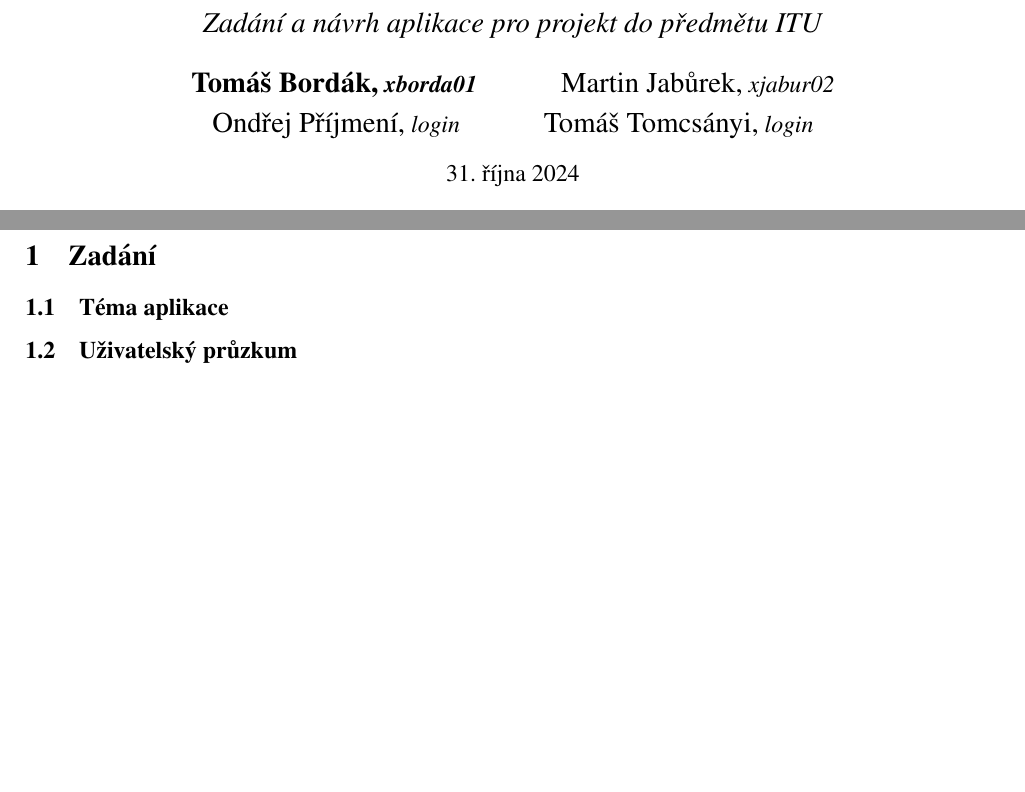
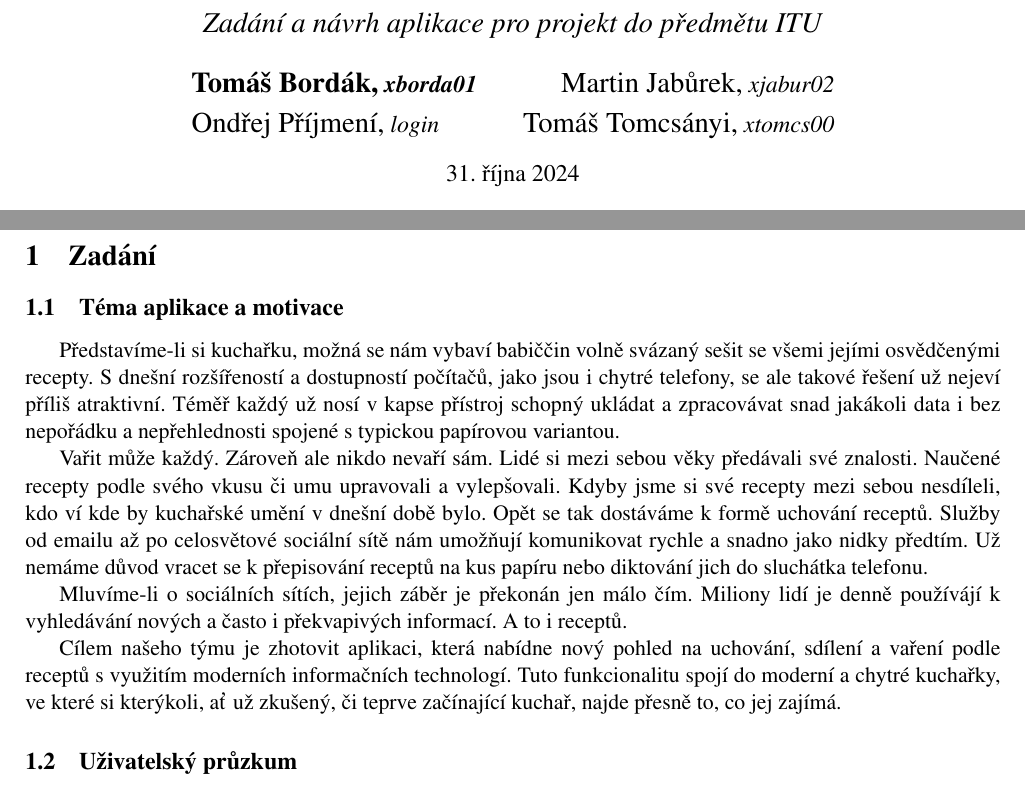
Before and after one commit to 0xKalasi/ITU24, a LaTeX document (docs/00_navrh.tex): two parts of pages 1 and 2 of 2, joined at a grey line, cut so that both start at the same text, the shorter picture padded with empty space. Compiled offline with pdfLaTeX.

Commit message:
feat: Wrote a very heart felt motivation for our project

```diff
--- a/docs/00_navrh.tex
+++ b/docs/00_navrh.tex
@@ -32,7 +32,7 @@
         {\Large Ondřej Příjmení,}
         \emph{\large login} \hspace{3em}
         {\Large Tomáš Tomcsányi,}
-        \emph{\large login}
+        \emph{\large xtomcs00}
     }
     \date{\today}
 
@@ -46,9 +46,31 @@
 
     \section{Zadání}
 
-    \subsection{Téma aplikace}
+    \subsection{Téma aplikace a motivace}
 
-    % stručné uvedením
+    Představíme-li si kuchařku, možná se nám vybaví babiččin volně svázaný sešit se všemi jejími
+    osvědčenými recepty. S dnešní rozšířeností a dostupností počítačů, jako jsou i chytré telefony,
+    se ale takové řešení už nejeví příliš atraktivní. Téměř každý už nosí v kapse přístroj schopný
+    ukládat a zpracovávat snad jakákoli data i bez nepořádku a nepřehlednosti spojené s typickou
+    papírovou variantou.
+
+    Vařit může každý. Zároveň ale nikdo nevaří sám. Lidé si mezi sebou věky předávali své znalosti.
+    Naučené recepty podle svého vkusu či umu upravovali a vylepšovali. Kdyby jsme si své recepty
+    mezi sebou nesdíleli, kdo ví kde by kuchařské umění v dnešní době bylo. Opět se tak dostáváme
+    k formě uchování receptů. Služby od emailu až po celosvětové sociální sítě nám umožňují
+    komunikovat rychle a snadno jako nidky předtím. Už nemáme důvod vracet se k přepisování
+    receptů na kus papíru nebo diktování jich do sluchátka telefonu.
+
+    Mluvíme-li o sociálních sítích, jejich záběr je překonán jen málo čím. Miliony lidí je denně
+    používájí k vyhledávání nových a často i překvapivých informací. A to i receptů.
+
+    Cílem našeho týmu je zhotovit aplikaci, která nabídne nový pohled na uchování,
+    sdílení a vaření podle receptů s využitím moderních informačních technologí.
+    Tuto funkcionalitu spojí do moderní a chytré kuchařky,
+    ve které si kterýkoli, ať už zkušený, či teprve začínající kuchař, najde
+    přesně to, co jej zajímá.
+
+    % stručné uvedení
     % motivace
 
     \subsection{Uživatelský průzkum}
```
Also changed, not shown: docs/Makefile.
